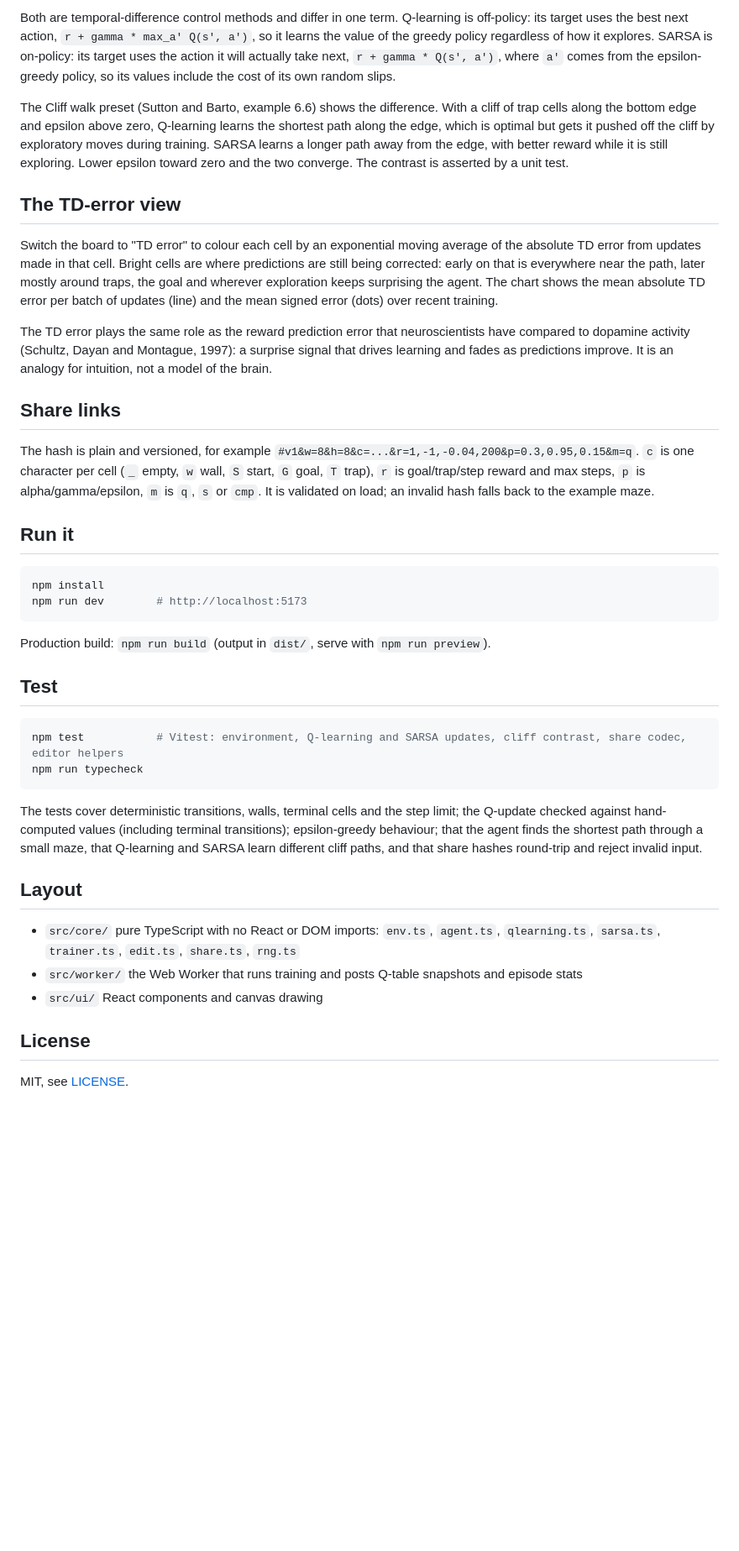
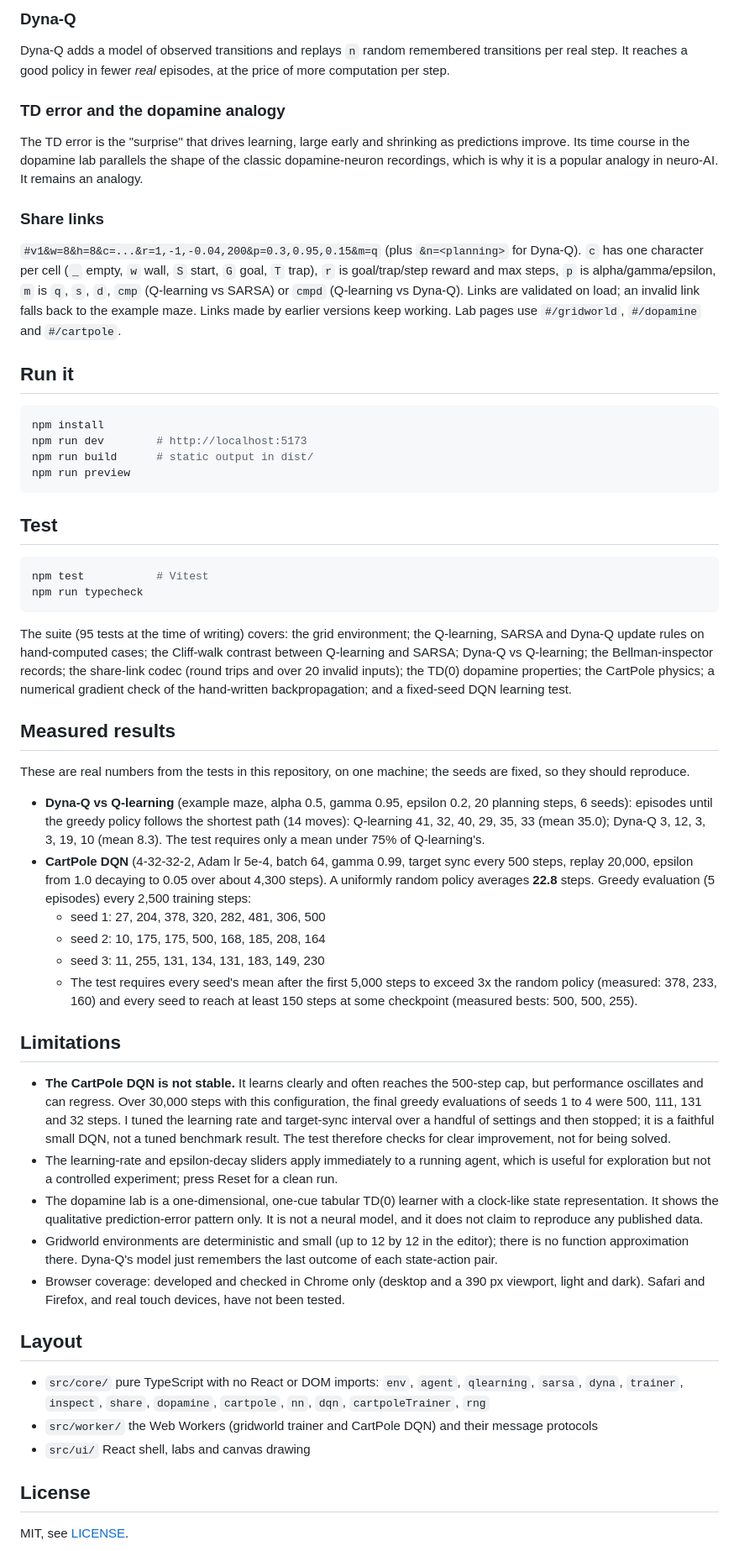
Before and after one commit to milhanebekkaye/rl-playground, a Markdown page: README.md, the part around one of its changes. Shown at 84% size. GitHub-like rendering; blank space fills up the shorter version.

````diff
--- a/README.md
+++ b/README.md
@@ -33,41 +39,55 @@ Stack: Vite, React, TypeScript, Canvas, a Web Worker for training, Vitest for te
 
-Both are temporal-difference control methods and differ in one term. Q-learning is off-policy: its target uses the best next action, `r + gamma * max_a' Q(s', a')`, so it learns the value of the greedy policy regardless of how it explores. SARSA is on-policy: its target uses the action it will actually take next, `r + gamma * Q(s', a')`, where `a'` comes from the epsilon-greedy policy, so its values include the cost of its own random slips.
+### Dyna-Q
+Dyna-Q adds a model of observed transitions and replays `n` random remembered transitions per real step. It reaches a good policy in fewer *real* episodes, at the price of more computation per step.
 
-The Cliff walk preset (Sutton and Barto, example 6.6) shows the difference. With a cliff of trap cells along the bottom edge and epsilon above zero, Q-learning learns the shortest path along the edge, which is optimal but gets it pushed off the cliff by exploratory moves during training. SARSA learns a longer path away from the edge, with better reward while it is still exploring. Lower epsilon toward zero and the two converge. The contrast is asserted by a unit test.
+### TD error and the dopamine analogy
+The TD error is the "surprise" that drives learning, large early and shrinking as predictions improve. Its time course in the dopamine lab parallels the shape of the classic dopamine-neuron recordings, which is why it is a popular analogy in neuro-AI. It remains an analogy.
 
-## The TD-error view
-
-Switch the board to "TD error" to colour each cell by an exponential moving average of the absolute TD error from updates made in that cell. Bright cells are where predictions are still being corrected: early on that is everywhere near the path, later mostly around traps, the goal and wherever exploration keeps surprising the agent. The chart shows the mean absolute TD error per batch of updates (line) and the mean signed error (dots) over recent training.
-
-The TD error plays the same role as the reward prediction error that neuroscientists have compared to dopamine activity (Schultz, Dayan and Montague, 1997): a surprise signal that drives learning and fades as predictions improve. It is an analogy for intuition, not a model of the brain.
-
-## Share links
-
-The hash is plain and versioned, for example `#v1&w=8&h=8&c=...&r=1,-1,-0.04,200&p=0.3,0.95,0.15&m=q`. `c` is one character per cell (`_` empty, `w` wall, `S` start, `G` goal, `T` trap), `r` is goal/trap/step reward and max steps, `p` is alpha/gamma/epsilon, `m` is `q`, `s` or `cmp`. It is validated on load; an invalid hash falls back to the example maze.
+### Share links
+`#v1&w=8&h=8&c=...&r=1,-1,-0.04,200&p=0.3,0.95,0.15&m=q` (plus `&n=<planning>` for Dyna-Q). `c` has one character per cell (`_` empty, `w` wall, `S` start, `G` goal, `T` trap), `r` is goal/trap/step reward and max steps, `p` is alpha/gamma/epsilon, `m` is `q`, `s`, `d`, `cmp` (Q-learning vs SARSA) or `cmpd` (Q-learning vs Dyna-Q). Links are validated on load; an invalid link falls back to the example maze. Links made by earlier versions keep working. Lab pages use `#/gridworld`, `#/dopamine` and `#/cartpole`.
 
 ## Run it
 
 ```bash
 npm install
 npm run dev        # http://localhost:5173
+npm run build      # static output in dist/
+npm run preview
 ```
-
-Production build: `npm run build` (output in `dist/`, serve with `npm run preview`).
 
 ## Test
 
 ```bash
-npm test           # Vitest: environment, Q-learning and SARSA updates, cliff contrast, share codec, editor helpers
+npm test           # Vitest
 npm run typecheck
 ```
 
-The tests cover deterministic transitions, walls, terminal cells and the step limit; the Q-update checked against hand-computed values (including terminal transitions); epsilon-greedy behaviour; that the agent finds the shortest path through a small maze, that Q-learning and SARSA learn different cliff paths, and that share hashes round-trip and reject invalid input.
+The suite (95 tests at the time of writing) covers: the grid environment; the Q-learning, SARSA and Dyna-Q update rules on hand-computed cases; the Cliff-walk contrast between Q-learning and SARSA; Dyna-Q vs Q-learning; the Bellman-inspector records; the share-link codec (round trips and over 20 invalid inputs); the TD(0) dopamine properties; the CartPole physics; a numerical gradient check of the hand-written backpropagation; and a fixed-seed DQN learning test.
+
+## Measured results
+
+These are real numbers from the tests in this repository, on one machine; the seeds are fixed, so they should reproduce.
+
+- **Dyna-Q vs Q-learning** (example maze, alpha 0.5, gamma 0.95, epsilon 0.2, 20 planning steps, 6 seeds): episodes until the greedy policy follows the shortest path (14 moves): Q-learning 41, 32, 40, 29, 35, 33 (mean 35.0); Dyna-Q 3, 12, 3, 3, 19, 10 (mean 8.3). The test requires only a mean under 75% of Q-learning's.
+- **CartPole DQN** (4-32-32-2, Adam lr 5e-4, batch 64, gamma 0.99, target sync every 500 steps, replay 20,000, epsilon from 1.0 decaying to 0.05 over about 4,300 steps). A uniformly random policy averages **22.8** steps. Greedy evaluation (5 episodes) every 2,500 training steps:
+  - seed 1: 27, 204, 378, 320, 282, 481, 306, 500
+  - seed 2: 10, 175, 175, 500, 168, 185, 208, 164
+  - seed 3: 11, 255, 131, 134, 131, 183, 149, 230
+  - The test requires every seed's mean after the first 5,000 steps to exceed 3x the random policy (measured: 378, 233, 160) and every seed to reach at least 150 steps at some checkpoint (measured bests: 500, 500, 255).
+
+## Limitations
+
+- **The CartPole DQN is not stable.** It learns clearly and often reaches the 500-step cap, but performance oscillates and can regress. Over 30,000 steps with this configuration, the final greedy evaluations of seeds 1 to 4 were 500, 111, 131 and 32 steps. I tuned the learning rate and target-sync interval over a handful of settings and then stopped; it is a faithful small DQN, not a tuned benchmark result. The test therefore checks for clear improvement, not for being solved.
+- The learning-rate and epsilon-decay sliders apply immediately to a running agent, which is useful for exploration but not a controlled experiment; press Reset for a clean run.
+- The dopamine lab is a one-dimensional, one-cue tabular TD(0) learner with a clock-like state representation. It shows the qualitative prediction-error pattern only. It is not a neural model, and it does not claim to reproduce any published data.
+- Gridworld environments are deterministic and small (up to 12 by 12 in the editor); there is no function approximation there. Dyna-Q's model just remembers the last outcome of each state-action pair.
+- Browser coverage: developed and checked in Chrome only (desktop and a 390 px viewport, light and dark). Safari and Firefox, and real touch devices, have not been tested.
 
 ## Layout
 
-- `src/core/` pure TypeScript with no React or DOM imports: `env.ts`, `agent.ts`, `qlearning.ts`, `sarsa.ts`, `trainer.ts`, `edit.ts`, `share.ts`, `rng.ts`
-- `src/worker/` the Web Worker that runs training and posts Q-table snapshots and episode stats
-- `src/ui/` React components and canvas drawing
+- `src/core/` pure TypeScript with no React or DOM imports: `env`, `agent`, `qlearning`, `sarsa`, `dyna`, `trainer`, `inspect`, `share`, `dopamine`, `cartpole`, `nn`, `dqn`, `cartpoleTrainer`, `rng`
+- `src/worker/` the Web Workers (gridworld trainer and CartPole DQN) and their message protocols
+- `src/ui/` React shell, labs and canvas drawing
 
 ## License
 
````
Also changed, not shown: other parts of README.md (+23 -17 lines), docs/demo.gif (added), public/og.png (added), 3 other files.
